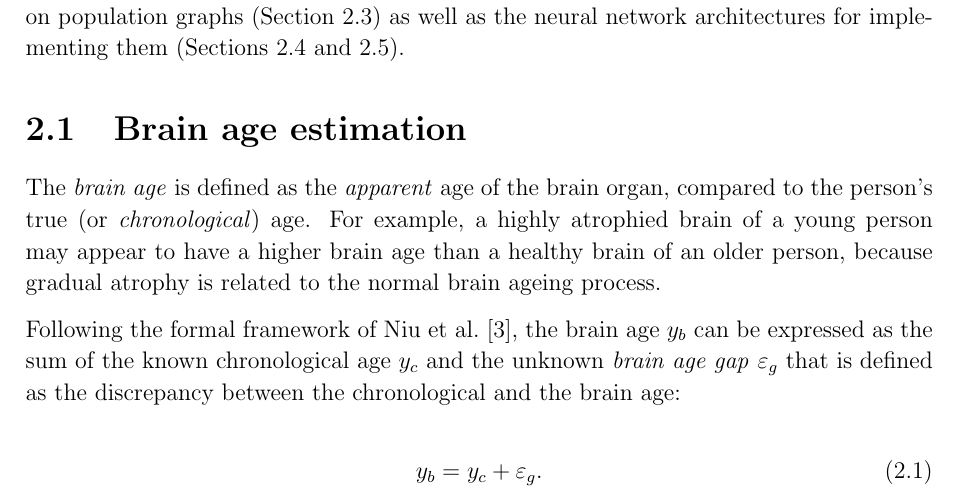
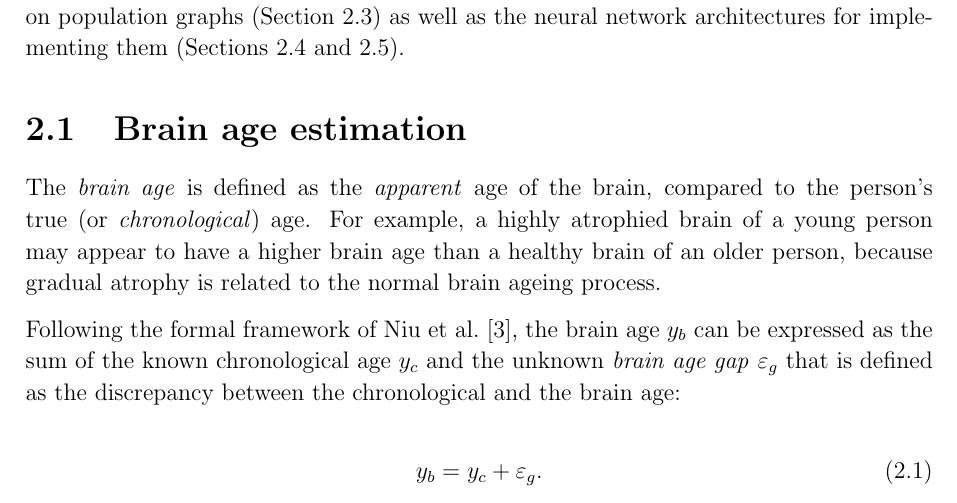
Before and after one commit to kamilest/cst-ii-dissertation, a LaTeX thesis (dissertation/dissertation.tex, which reads dissertation/chapters/preparation.tex): part of page 13 of 65, cut so that both start at the same text. Compiled offline with pdfLaTeX.

Commit message:
Updates from Overleaf

```diff
--- a/dissertation/chapters/preparation.tex
+++ b/dissertation/chapters/preparation.tex
@@ -13,7 +13,7 @@ This chapter presents in more depth the brain age estimation problem (Section~\r
 \section{Brain age estimation}
 \label{brain-age-estimation}
 
-The \textit{brain age} is defined as the \textit{apparent} age of the brain organ, compared to the person's true (or \textit{chronological}) age. For example, a highly atrophied brain of a young person may appear to have a higher brain age than a healthy brain of an older person, because gradual atrophy is related to the normal brain ageing process.
+The \textit{brain age} is defined as the \textit{apparent} age of the brain, compared to the person's true (or \textit{chronological}) age. For example, a highly atrophied brain of a young person may appear to have a higher brain age than a healthy brain of an older person, because gradual atrophy is related to the normal brain ageing process.
 
 Following the formal framework of Niu et al.~\cite{niu2019improved}, the brain age $y_b$ can be expressed as the sum of the known chronological age $y_c$ and the unknown \textit{brain age gap} $\varepsilon_g$ that is defined as the discrepancy between the chronological and the brain age:
 
```
